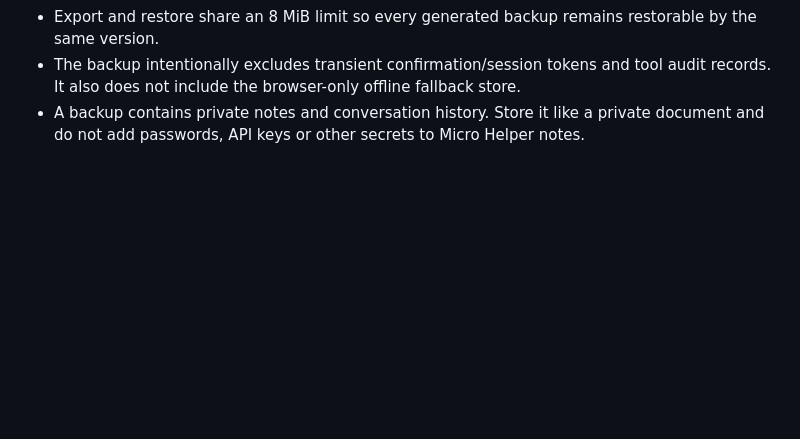
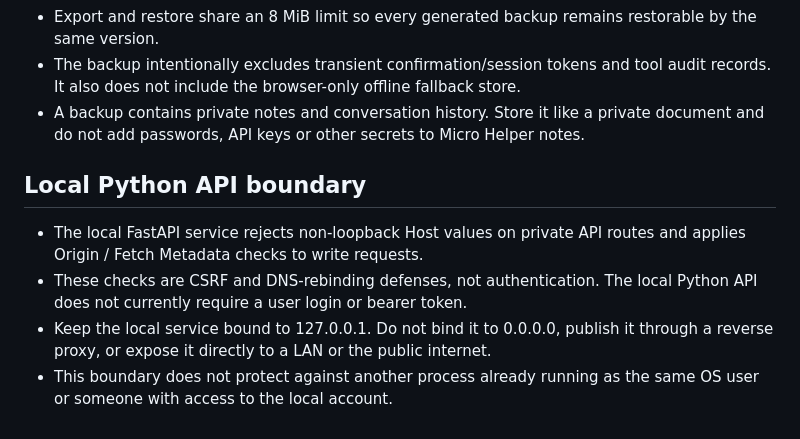
Before and after one commit to dominixe2/springtrap-, a Markdown page: docs/SECURITY.md, the part around the change. Drawn GitHub-style; blank space fills up the shorter version.

Commit message:
docs: state local API authentication boundary explicitly

```diff
--- a/docs/SECURITY.md
+++ b/docs/SECURITY.md
@@ -41,3 +41,11 @@
 - Export and restore share an 8 MiB limit so every generated backup remains restorable by the same version.
 - The backup intentionally excludes transient confirmation/session tokens and tool audit records. It also does not include the browser-only offline fallback store.
 - A backup contains private notes and conversation history. Store it like a private document and do not add passwords, API keys or other secrets to Micro Helper notes.
+
+
+## Local Python API boundary
+
+- The local FastAPI service rejects non-loopback Host values on private API routes and applies Origin / Fetch Metadata checks to write requests.
+- These checks are CSRF and DNS-rebinding defenses, not authentication. The local Python API does not currently require a user login or bearer token.
+- Keep the local service bound to 127.0.0.1. Do not bind it to 0.0.0.0, publish it through a reverse proxy, or expose it directly to a LAN or the public internet.
+- This boundary does not protect against another process already running as the same OS user or someone with access to the local account.
```
